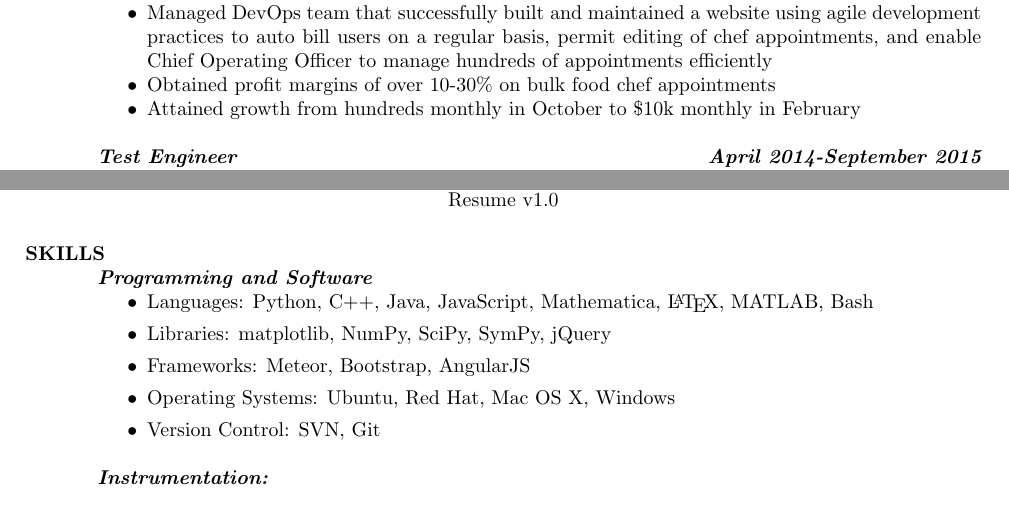
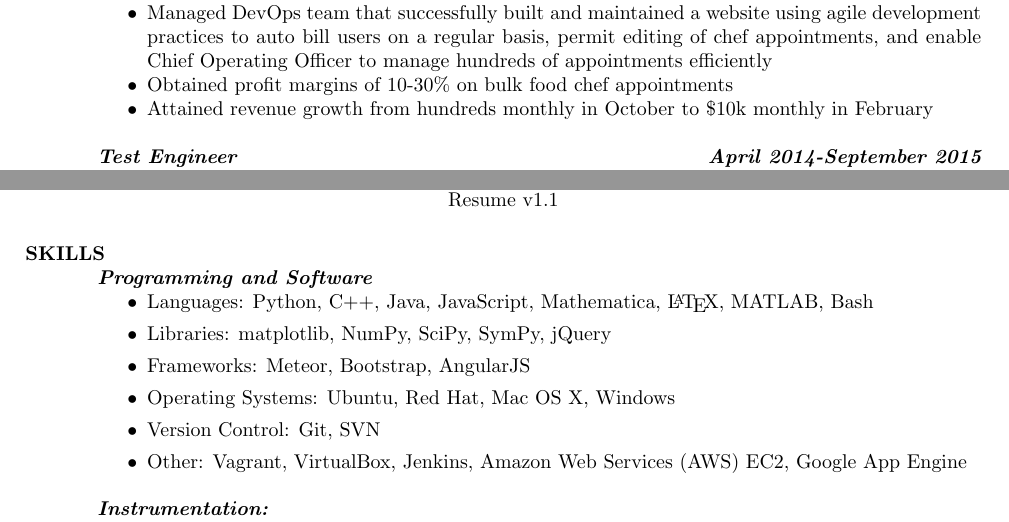
Before and after one commit to chasebrignac/resume, a LaTeX CV (Resume.tex): two parts of pages 1 and 2 of 2, joined at a grey line, cut so that both start at the same text. Compiled offline with pdfLaTeX.

Commit message:
Resume Version 1.1 long word version, refined skills

```diff
--- a/Resume.tex
+++ b/Resume.tex
@@ -41,8 +41,8 @@ right  = 4cm]{geometry}
 		WeCook
                 \begin{itemize}  \itemsep -2pt %reduce space between items
 		\item Managed DevOps team that successfully built and maintained a website using agile development practices to auto bill users on a regular basis, permit editing of chef appointments, and enable Chief Operating Officer to manage hundreds of appointments efficiently
-                \item Obtained profit margins of over 10-30\% on bulk food chef appointments
-		\item Attained growth from hundreds monthly in October to \$10k monthly in February
+                \item Obtained profit margins of 10-30\% on bulk food chef appointments
+		\item Attained revenue growth from hundreds monthly in October to \$10k monthly in February
                 \end{itemize}
 	{\bfseries {\em Test Engineer}}  \hfill  {\bfseries{\em April 2014-September 2015}}\\
 		NASA Goddard Space Flight Center Planetary Environments Laboratory Code 699\\
@@ -95,7 +95,7 @@ National Institute of Standards and Technology (NIST) in Gaithersburg, MD \\
 \moveleft.5\hoffset\centerline{chase.brignac@gmail.com}
 \moveleft.5\hoffset\centerline{(225)-333-9947}
 \moveleft.5\hoffset\centerline{Page 2 of 2}
-\moveleft.5\hoffset\centerline{Resume v1.0}
+\moveleft.5\hoffset\centerline{Resume v1.1}
 
 
 \section{SKILLS}
@@ -105,7 +105,8 @@ National Institute of Standards and Technology (NIST) in Gaithersburg, MD \\
 		\item Libraries: matplotlib, NumPy, SciPy, SymPy, jQuery
 		\item Frameworks: Meteor, Bootstrap, AngularJS
 		\item Operating Systems: Ubuntu, Red Hat, Mac OS X, Windows
-		\item Version Control: SVN, Git
+		\item Version Control: Git, SVN
+		\item Other: Vagrant, VirtualBox, Jenkins, Amazon Web Services (AWS) EC2, Google App Engine
 		\end{itemize}
 	 {\bfseries {\em Instrumentation:}}
 	 	\begin{itemize}
```
Also changed, not shown: Resume.pdf, 3 other files.
